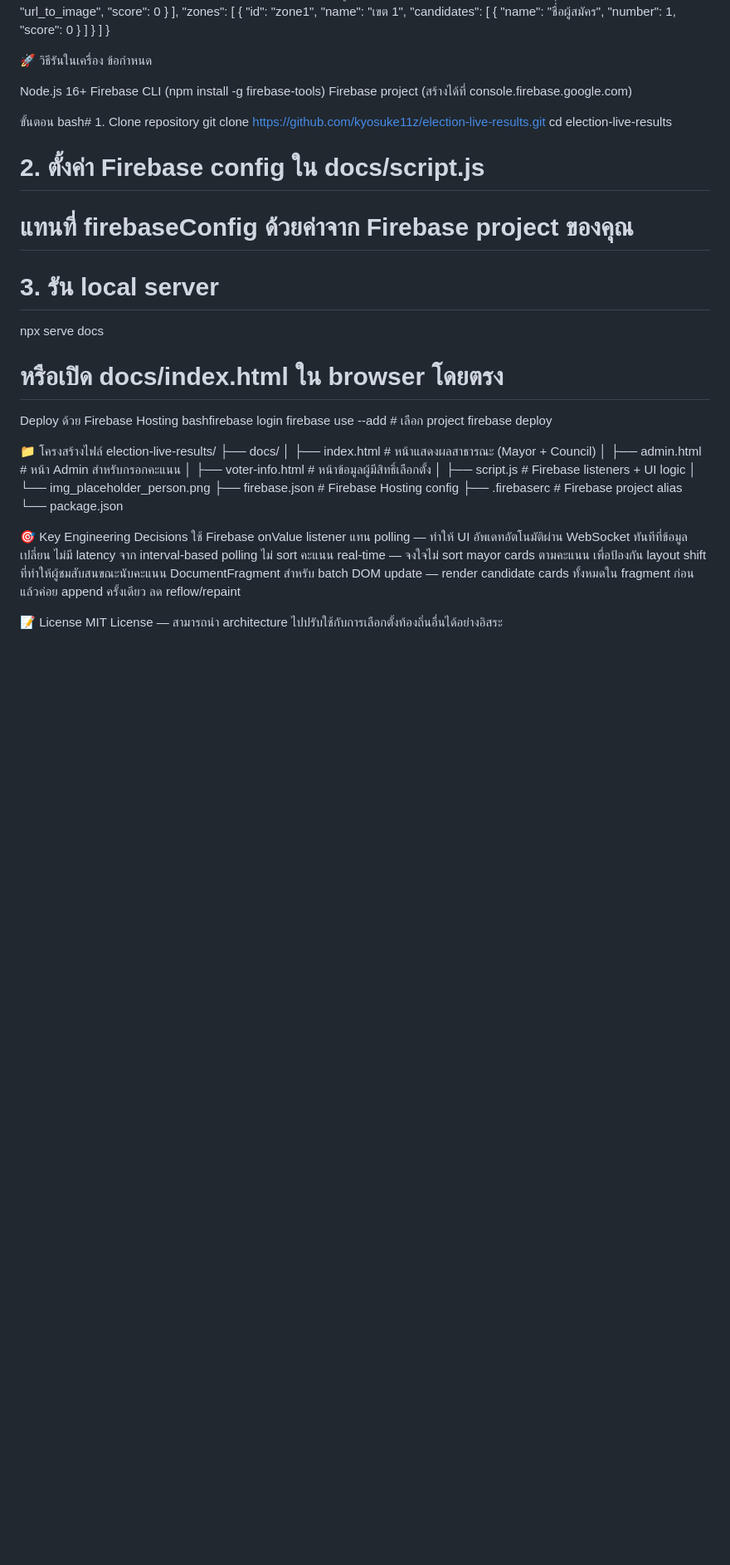
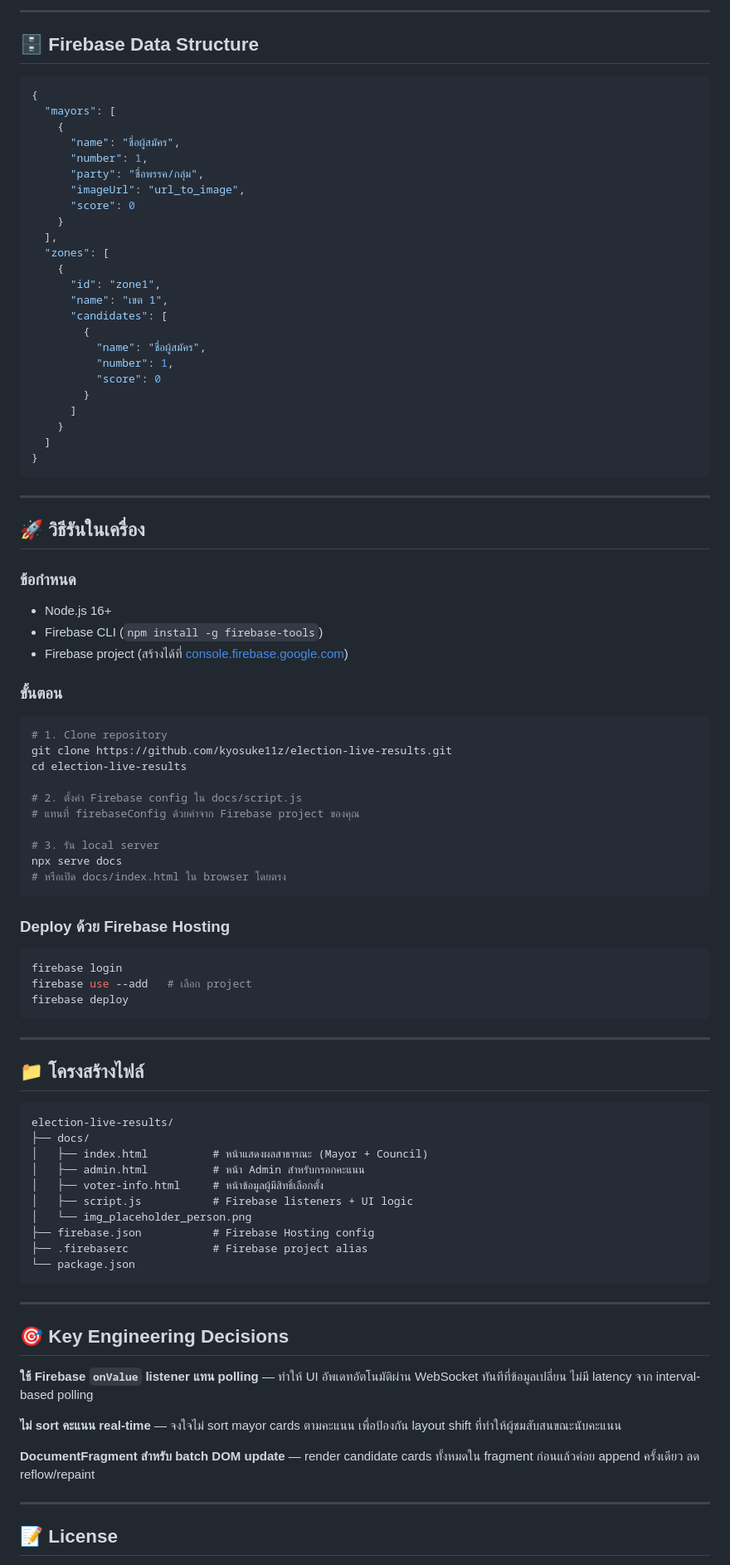
Before and after one commit to kyosuke11z/election-live-results, a Markdown page: README.md, the part around one of its changes. Shown at 83% size. Rendered like a GitHub page; blank space fills up the shorter version.

````diff
--- a/README.md
+++ b/README.md
@@ -25,3 +62,9 @@ json{
+---
+
+## 🗄️ Firebase Data Structure
+
+```json
+{
   "mayors": [
     {
       "name": "ชื่อผู้สมัคร",
@@ -45,16 +88,21 @@ json{
     }
   ]
 }
+```
 
-🚀 วิธีรันในเครื่อง
-ข้อกำหนด
+---
 
-Node.js 16+
-Firebase CLI (npm install -g firebase-tools)
-Firebase project (สร้างได้ที่ console.firebase.google.com)
+## 🚀 วิธีรันในเครื่อง
 
-ขั้นตอน
-bash# 1. Clone repository
+### ข้อกำหนด
+- Node.js 16+
+- Firebase CLI (`npm install -g firebase-tools`)
+- Firebase project (สร้างได้ที่ [console.firebase.google.com](https://console.firebase.google.com))
+
+### ขั้นตอน
+
+```bash
+# 1. Clone repository
 git clone https://github.com/kyosuke11z/election-live-results.git
 cd election-live-results
 
@@ -64,12 +112,21 @@ cd election-live-results
 # 3. รัน local server
 npx serve docs
 # หรือเปิด docs/index.html ใน browser โดยตรง
-Deploy ด้วย Firebase Hosting
-bashfirebase login
+```
+
+### Deploy ด้วย Firebase Hosting
+
+```bash
+firebase login
 firebase use --add   # เลือก project
 firebase deploy
+```
 
-📁 โครงสร้างไฟล์
+---
+
+## 📁 โครงสร้างไฟล์
+
+```
 election-live-results/
 ├── docs/
 │   ├── index.html          # หน้าแสดงผลสาธารณะ (Mayor + Council)
@@ -80,11 +137,20 @@ election-live-results/
 ├── firebase.json           # Firebase Hosting config
 ├── .firebaserc             # Firebase project alias
 └── package.json
+```
 
-🎯 Key Engineering Decisions
-ใช้ Firebase onValue listener แทน polling — ทำให้ UI อัพเดทอัตโนมัติผ่าน WebSocket ทันทีที่ข้อมูลเปลี่ยน ไม่มี latency จาก interval-based polling
-ไม่ sort คะแนน real-time — จงใจไม่ sort mayor cards ตามคะแนน เพื่อป้องกัน layout shift ที่ทำให้ผู้ชมสับสนขณะนับคะแนน
-DocumentFragment สำหรับ batch DOM update — render candidate cards ทั้งหมดใน fragment ก่อนแล้วค่อย append ครั้งเดียว ลด reflow/repaint
+---
 
-📝 License
+## 🎯 Key Engineering Decisions
+
+**ใช้ Firebase `onValue` listener แทน polling** — ทำให้ UI อัพเดทอัตโนมัติผ่าน WebSocket ทันทีที่ข้อมูลเปลี่ยน ไม่มี latency จาก interval-based polling
+
+**ไม่ sort คะแนน real-time** — จงใจไม่ sort mayor cards ตามคะแนน เพื่อป้องกัน layout shift ที่ทำให้ผู้ชมสับสนขณะนับคะแนน
+
+**DocumentFragment สำหรับ batch DOM update** — render candidate cards ทั้งหมดใน fragment ก่อนแล้วค่อย append ครั้งเดียว ลด reflow/repaint
+
+---
+
+## 📝 License
+
 MIT License — สามารถนำ architecture ไปปรับใช้กับการเลือกตั้งท้องถิ่นอื่นได้อย่างอิสระ
````
Also changed, not shown: other parts of README.md (+53 -16 lines).
